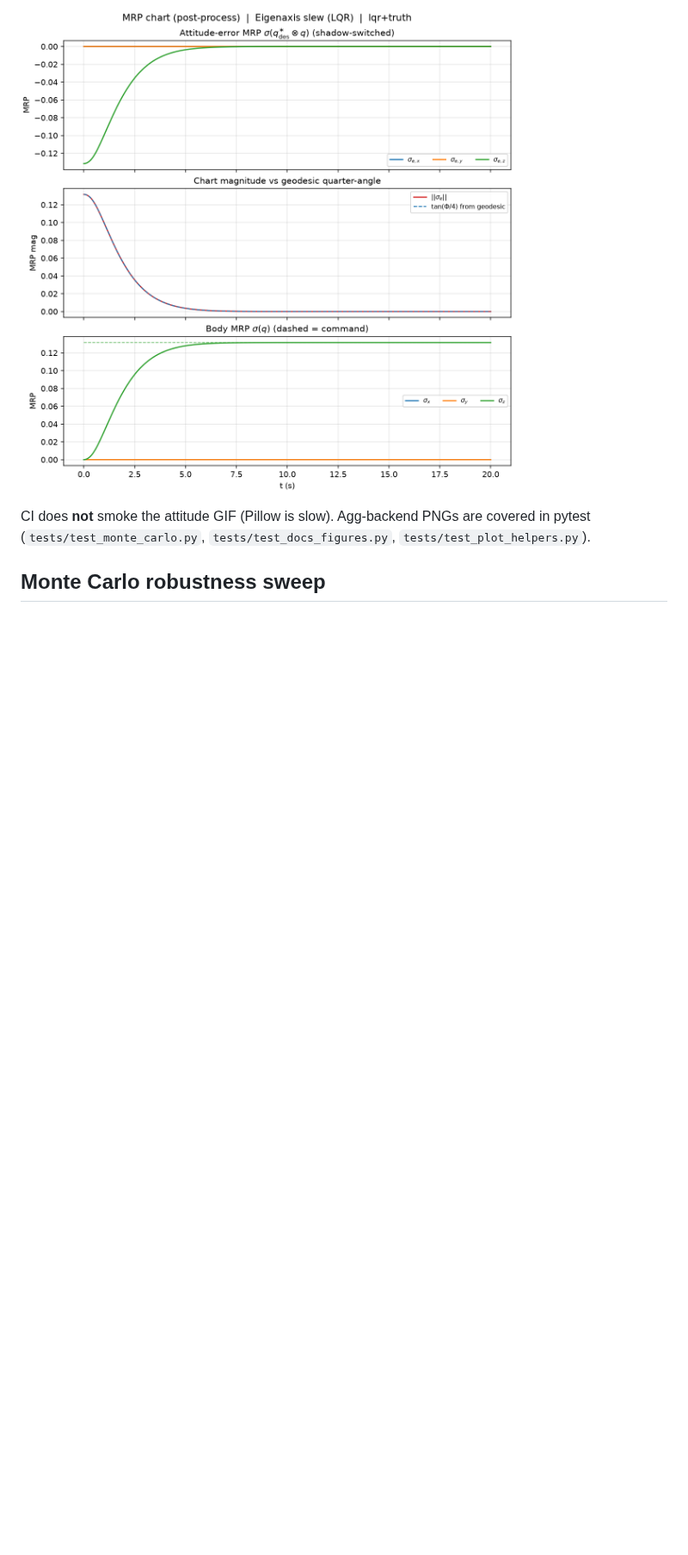
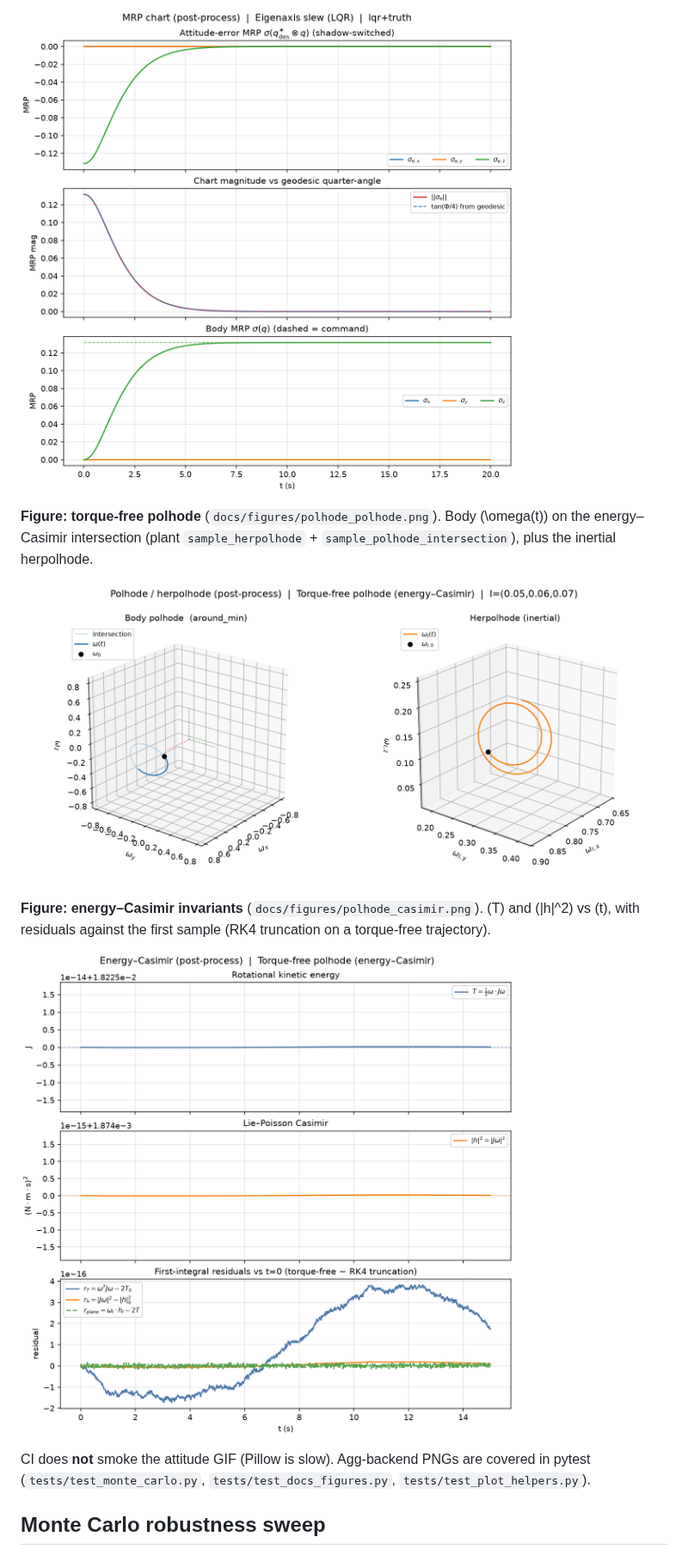
Before and after one commit to JohntheRockson/Dynamics-calc, a Markdown page: README.md, the part around one of its changes. Shown at 86% size. GitHub-like rendering; pictures changed too: docs/figures/polhode_casimir.png (added), docs/figures/polhode_polhode.png (added); blank space fills up the shorter version.

```diff
--- a/README.md
+++ b/README.md
@@ -115,6 +119,14 @@ python -m attitude_sim --scenario eigenaxis --out-dir docs/figures --no-gif
 
 ![Eigenaxis MRP attitude error](docs/figures/eigenaxis_mrp.png)
 
+**Figure: torque-free polhode** (`docs/figures/polhode_polhode.png`). Body \(\omega(t)\) on the energy–Casimir intersection (plant `sample_herpolhode` + `sample_polhode_intersection`), plus the inertial herpolhode.
+
+![Torque-free polhode / herpolhode](docs/figures/polhode_polhode.png)
+
+**Figure: energy–Casimir invariants** (`docs/figures/polhode_casimir.png`). \(T\) and \(|h|^2\) vs \(t\), with residuals against the first sample (RK4 truncation on a torque-free trajectory).
+
+![Energy–Casimir first integrals](docs/figures/polhode_casimir.png)
+
 CI does **not** smoke the attitude GIF (Pillow is slow). Agg-backend PNGs are covered in pytest (`tests/test_monte_carlo.py`, `tests/test_docs_figures.py`, `tests/test_plot_helpers.py`).
 
 ## Monte Carlo robustness sweep
```
Also changed, not shown: other parts of README.md (+23 -13 lines), docs/controls.md (+10 -0 lines), docs/figures/polhode_summary.png (added), 13 other files.
